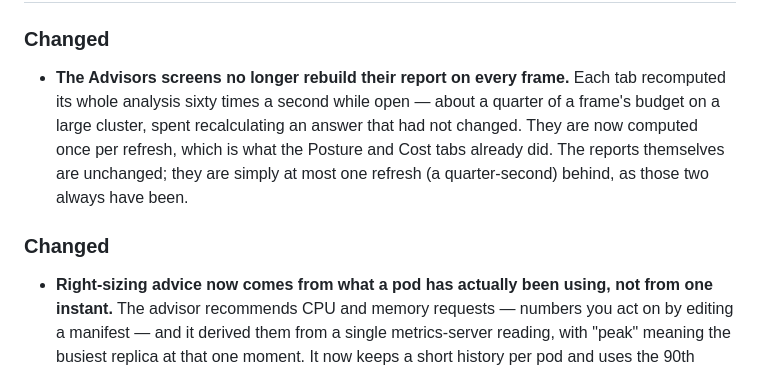
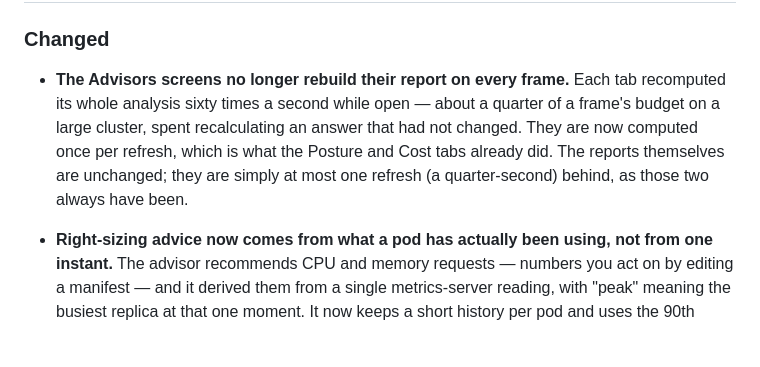
Before and after one commit to Kubernation/kubernation, a Markdown page: CHANGELOG.md, the part around one of its changes. Rendered like a GitHub page; blank space fills up the shorter version.

```diff
--- a/CHANGELOG.md
+++ b/CHANGELOG.md
@@ -11,4 +13,5 @@ version covers every crate; releases are git tags `vX.Y.Z`.
 ### Changed
+
 - **The Advisors screens no longer rebuild their report on every frame.** Each
   tab recomputed its whole analysis sixty times a second while open — about a
   quarter of a frame's budget on a large cluster, spent recalculating an answer
@@ -17,7 +20,6 @@ version covers every crate; releases are git tags `vX.Y.Z`.
   are simply at most one refresh (a quarter-second) behind, as those two always
   have been.
 
-### Changed
 - **Right-sizing advice now comes from what a pod has actually been using, not
   from one instant.** The advisor recommends CPU and memory requests — numbers
   you act on by editing a manifest — and it derived them from a single
```
Also changed, not shown: other parts of CHANGELOG.md (+2 -0 lines).
